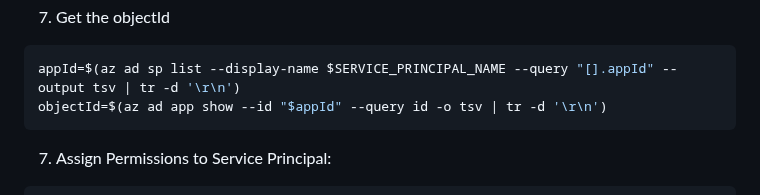
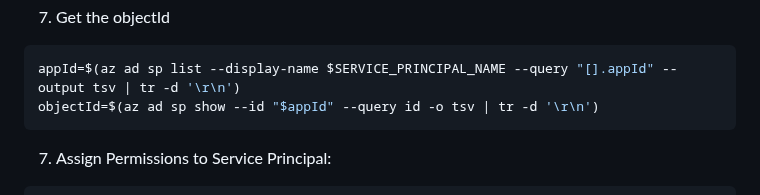
Before and after one commit to backwind1233/AzureDocs, a Markdown page: AzureJavaSDK/JCA/integrate_keyvault_JCA_provider_with_jarsigner.md, the part around the change. Rendered like a GitHub page.

Commit message:
update to use az sp command

````diff
--- a/AzureJavaSDK/JCA/integrate_keyvault_JCA_provider_with_jarsigner.md
+++ b/AzureJavaSDK/JCA/integrate_keyvault_JCA_provider_with_jarsigner.md
@@ -58,7 +58,7 @@ Note the appId and password from the output, you'll need them later.
 
 ```shell
 appId=$(az ad sp list --display-name $SERVICE_PRINCIPAL_NAME --query "[].appId" --output tsv | tr -d '\r\n')
-objectId=$(az ad app show --id "$appId" --query id -o tsv | tr -d '\r\n')
+objectId=$(az ad sp show --id "$appId" --query id -o tsv | tr -d '\r\n')
 ```
 
 7. Assign Permissions to Service Principal:
````
